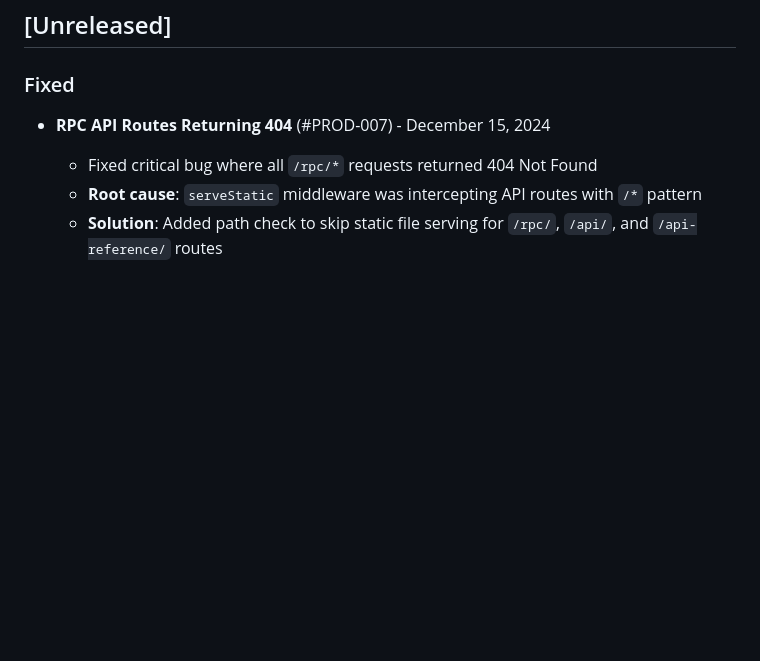
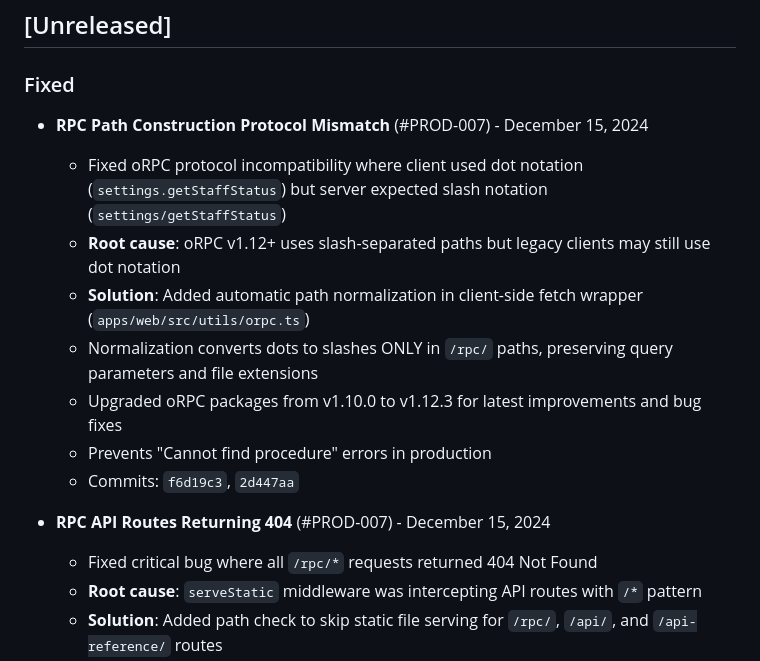
Before and after one commit to kareemschultz/SYNERGY-GY, a Markdown page: CHANGELOG.md, the part around the change. Drawn GitHub-style; blank space fills up the shorter version.

Commit message:
docs(changelog): document RPC path normalization fix (#PROD-007)

```diff
--- a/CHANGELOG.md
+++ b/CHANGELOG.md
@@ -8,6 +8,15 @@ and this project adheres to [Semantic Versioning](https://semver.org/spec/v2.0.0
 ## [Unreleased]
 
 ### Fixed
+
+- **RPC Path Construction Protocol Mismatch** (#PROD-007) - December 15, 2024
+  - Fixed oRPC protocol incompatibility where client used dot notation (`settings.getStaffStatus`) but server expected slash notation (`settings/getStaffStatus`)
+  - **Root cause**: oRPC v1.12+ uses slash-separated paths but legacy clients may still use dot notation
+  - **Solution**: Added automatic path normalization in client-side fetch wrapper (`apps/web/src/utils/orpc.ts`)
+  - Normalization converts dots to slashes ONLY in `/rpc/` paths, preserving query parameters and file extensions
+  - Upgraded oRPC packages from v1.10.0 to v1.12.3 for latest improvements and bug fixes
+  - Prevents "Cannot find procedure" errors in production
+  - Commits: `f6d19c3`, `2d447aa`
 
 - **RPC API Routes Returning 404** (#PROD-007) - December 15, 2024
   - Fixed critical bug where all `/rpc/*` requests returned 404 Not Found
```
